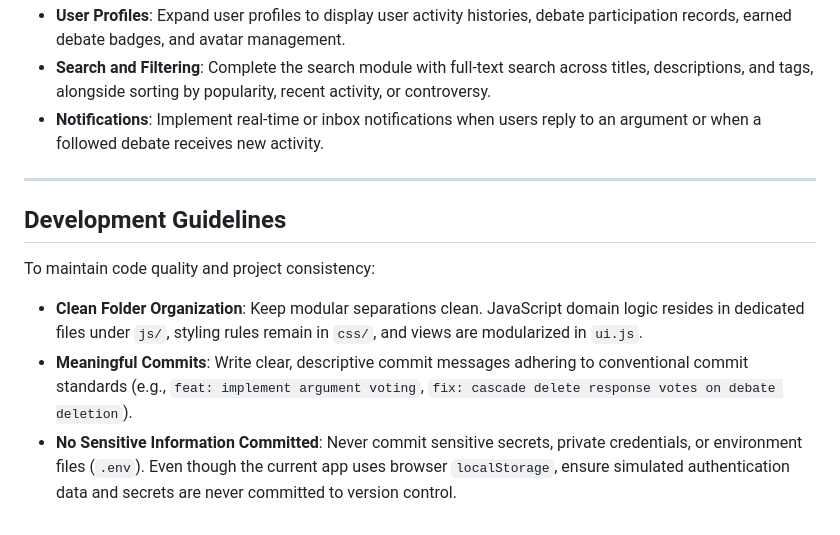
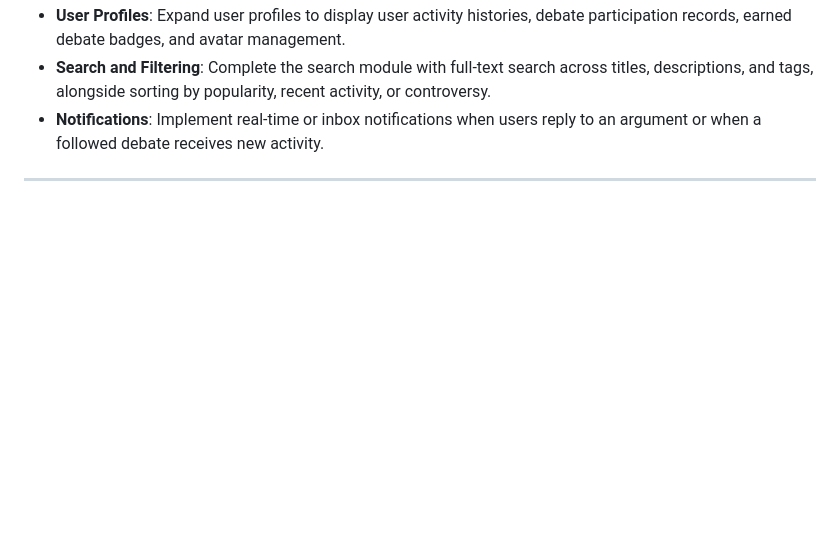
Before and after one commit to mrjd-byte/DebateHub, a Markdown page: README.md, the part around the change. GitHub-like rendering; blank space fills up the shorter version.

```diff
--- a/README.md
+++ b/README.md
@@ -287,11 +287,3 @@ The following improvements reflect realistic next steps for evolving DebateHub i
 - **Notifications**: Implement real-time or inbox notifications when users reply to an argument or when a followed debate receives new activity.
 
 ---
-
-## Development Guidelines
-
-To maintain code quality and project consistency:
-
-- **Clean Folder Organization**: Keep modular separations clean. JavaScript domain logic resides in dedicated files under `js/`, styling rules remain in `css/`, and views are modularized in `ui.js`.
-- **Meaningful Commits**: Write clear, descriptive commit messages adhering to conventional commit standards (e.g., `feat: implement argument voting`, `fix: cascade delete response votes on debate deletion`).
-- **No Sensitive Information Committed**: Never commit sensitive secrets, private credentials, or environment files (`.env`). Even though the current app uses browser `localStorage`, ensure simulated authentication data and secrets are never committed to version control.
```
